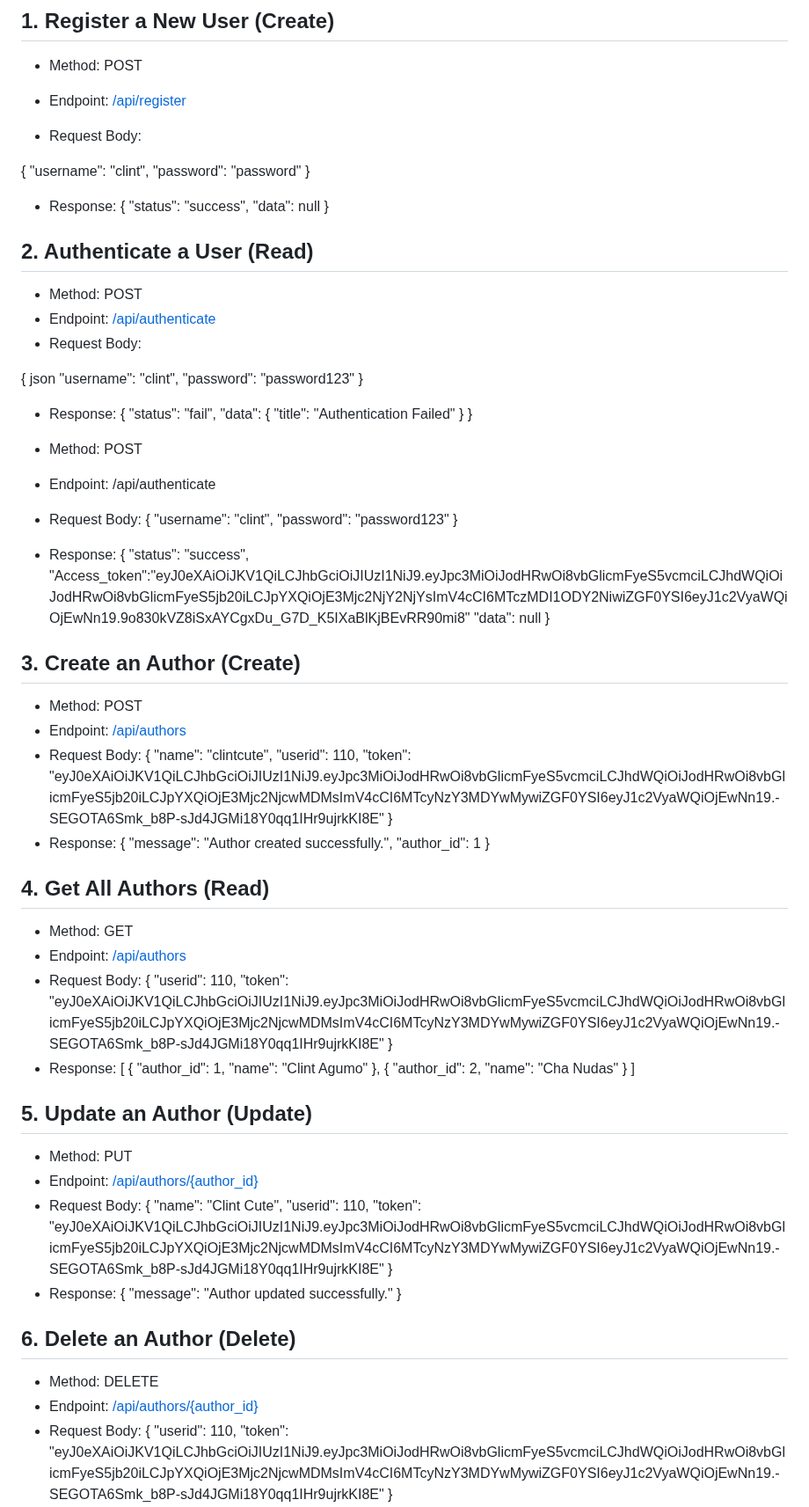
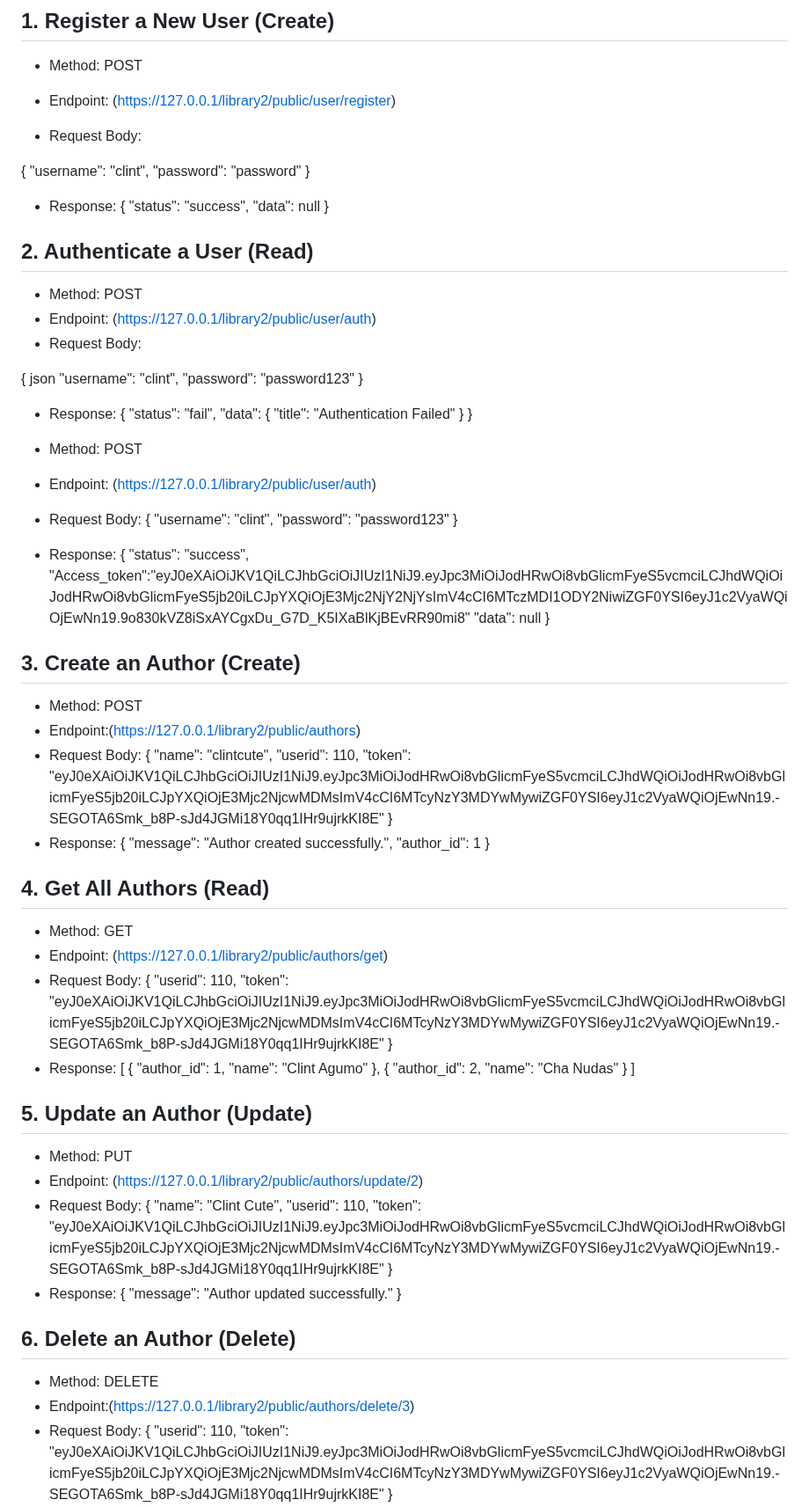
Before and after one commit to clintagumo/4C-LIBRARY, a Markdown page: README.md, the part around one of its changes. Shown at 88% size. Drawn GitHub-style.

```diff
--- a/README.md
+++ b/README.md
@@ -49,7 +49,7 @@ CRUD represents the fundamental operations required for persistent storage in an
 
 ## 1. Register a New User (Create)
 - Method: POST
-- Endpoint: [/api/register](https://127.0.0.1/library2/public/user/register)
+- Endpoint: (https://127.0.0.1/library2/public/user/register)
 
 - Request Body:
 
@@ -66,7 +66,7 @@ CRUD represents the fundamental operations required for persistent storage in an
 
 ## 2. Authenticate a User (Read)
 - Method: POST
-- Endpoint: [/api/authenticate](https://127.0.0.1/library2/public/user/auth)
+- Endpoint: (https://127.0.0.1/library2/public/user/auth)
 - Request Body:
 
 {
@@ -84,7 +84,7 @@ json
 }
 
 - Method: POST
-- Endpoint: /api/authenticate
+- Endpoint: (https://127.0.0.1/library2/public/user/auth)
 - Request Body:
 {
     "username": "clint",
@@ -98,7 +98,7 @@ json
 }
 ## 3. Create an Author (Create)
 - Method: POST
-- Endpoint: [/api/authors](https://127.0.0.1/library2/public/authors)
+- Endpoint:(https://127.0.0.1/library2/public/authors)
 - Request Body:
 {
     "name": "clintcute",
@@ -112,7 +112,7 @@ json
 }
 ## 4. Get All Authors (Read)
 - Method: GET
-- Endpoint: [/api/authors](https://127.0.0.1/library2/public/authors/get)
+- Endpoint: (https://127.0.0.1/library2/public/authors/get)
 - Request Body:
 {
     "userid": 110,
@@ -132,7 +132,7 @@ json
 
 ## 5. Update an Author (Update)
 - Method: PUT
-- Endpoint: [/api/authors/{author_id}](https://127.0.0.1/library2/public/authors/update/2)
+- Endpoint: (https://127.0.0.1/library2/public/authors/update/2)
 - Request Body:
 {
     "name": "Clint Cute",
@@ -146,7 +146,7 @@ json
 
 ## 6. Delete an Author (Delete)
 - Method: DELETE
-- Endpoint: [/api/authors/{author_id}](https://127.0.0.1/library2/public/authors/delete/3)
+- Endpoint:(https://127.0.0.1/library2/public/authors/delete/3)
 - Request Body:
 {
     "userid": 110,
```
Also changed, not shown: other parts of README.md (+7 -7 lines).
